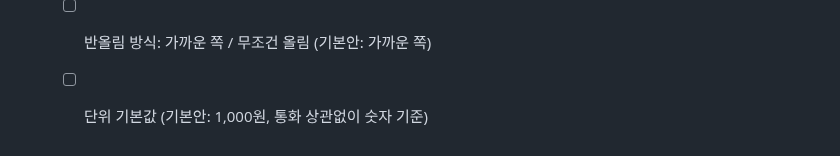
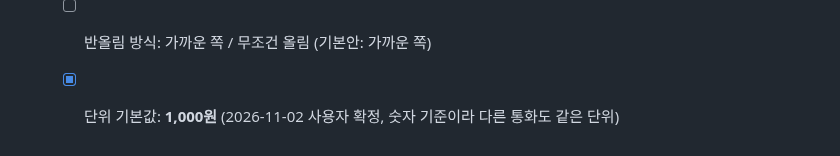
Before and after one commit to wanopro/wolfgames, a Markdown page: docs/BACKLOG.md, the part around the change. Rendered like a GitHub page.

Commit message:
BACKLOG: 중간 정산 단위 1,000원 확정
Co-Authored-By: Claude Opus 5.5 <noreply@anthropic.com>
Claude-Session: https://claude.ai/code/session_013mN1tc9XfbmBn9GeSidaFd

```diff
--- a/docs/BACKLOG.md
+++ b/docs/BACKLOG.md
@@ -324,4 +324,4 @@
 - 중간 정산 이력도 기록에 남고 내보내기 파일에 같이 들어감
 - 미정(확인 필요) — 괄호는 Claude 기본안
   - [ ] 반올림 방식: 가까운 쪽 / 무조건 올림 (기본안: 가까운 쪽)
-  - [ ] 단위 기본값 (기본안: 1,000원, 통화 상관없이 숫자 기준)
+  - [x] 단위 기본값: **1,000원** (2026-11-02 사용자 확정, 숫자 기준이라 다른 통화도 같은 단위)
```
